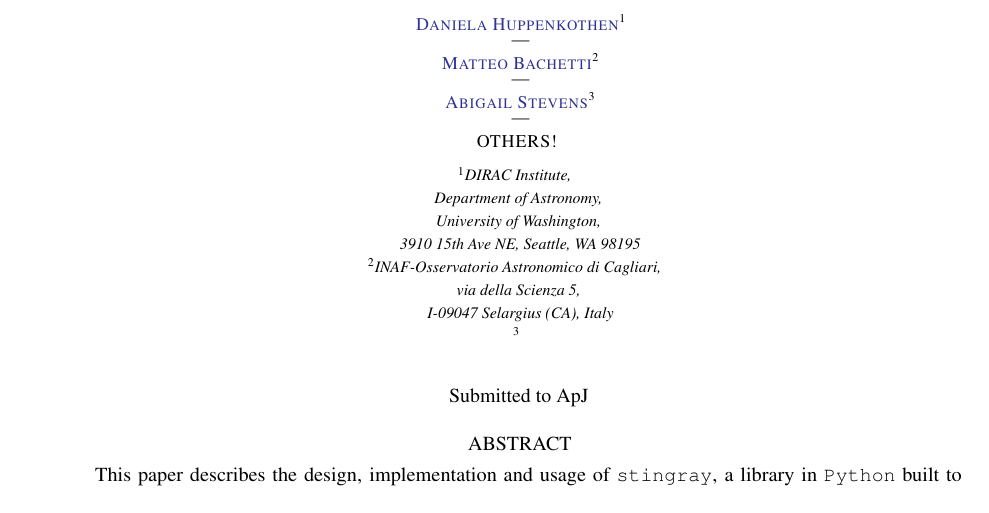
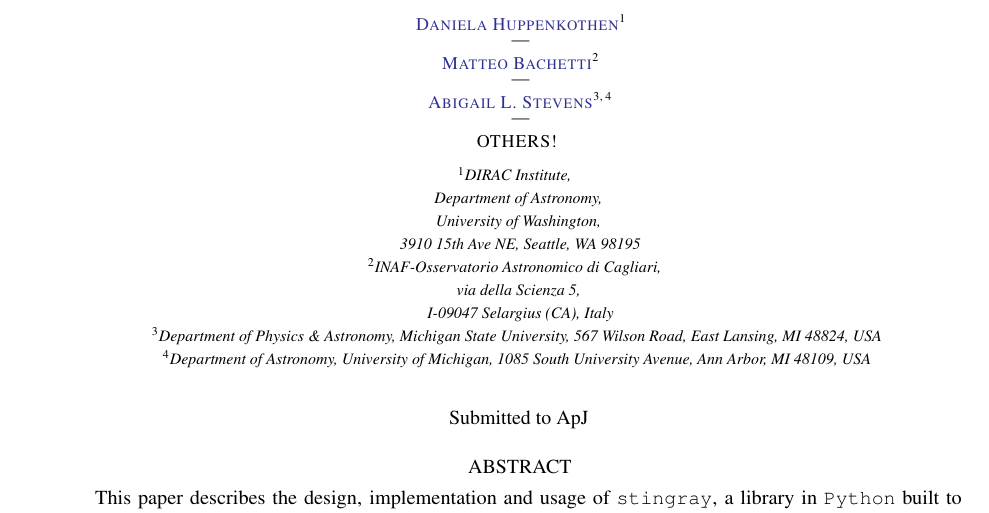
Before and after one commit to StingraySoftware/stingraypaper, a LaTeX paper (tex/stingraypaper.tex): part of page 1 of 13 before the commit and part of page 1 of 14 after it, cut so that both start at the same text. Compiled offline with pdfLaTeX.

Commit message:
Added paragraph on Gx339-4 data, put in affiliation.

```diff
--- a/tex/stingraypaper.tex
+++ b/tex/stingraypaper.tex
@@ -257,9 +257,9 @@ University of Washington, \\
  I-09047 Selargius (CA), Italy}
 \nocollaboration
 
-\author[0000-0002-5041-3079]{Abigail Stevens}
-\affiliation{}
-\nocollaboration
+\author[0000-0002-5041-3079]{Abigail L. Stevens}
+\affiliation{Department of Physics \& Astronomy, Michigan State University, 567 Wilson Road, East Lansing, MI 48824, USA}
+\affiliation{Department of Astronomy, University of Michigan, 1085 South University Avenue, Ann Arbor, MI 48109, USA}\nocollaboration
 
 \author{OTHERS!}
 \altaffiliation{}
```
Also changed, not shown: tex/stingraypaper.tex (9 more changed lines).
